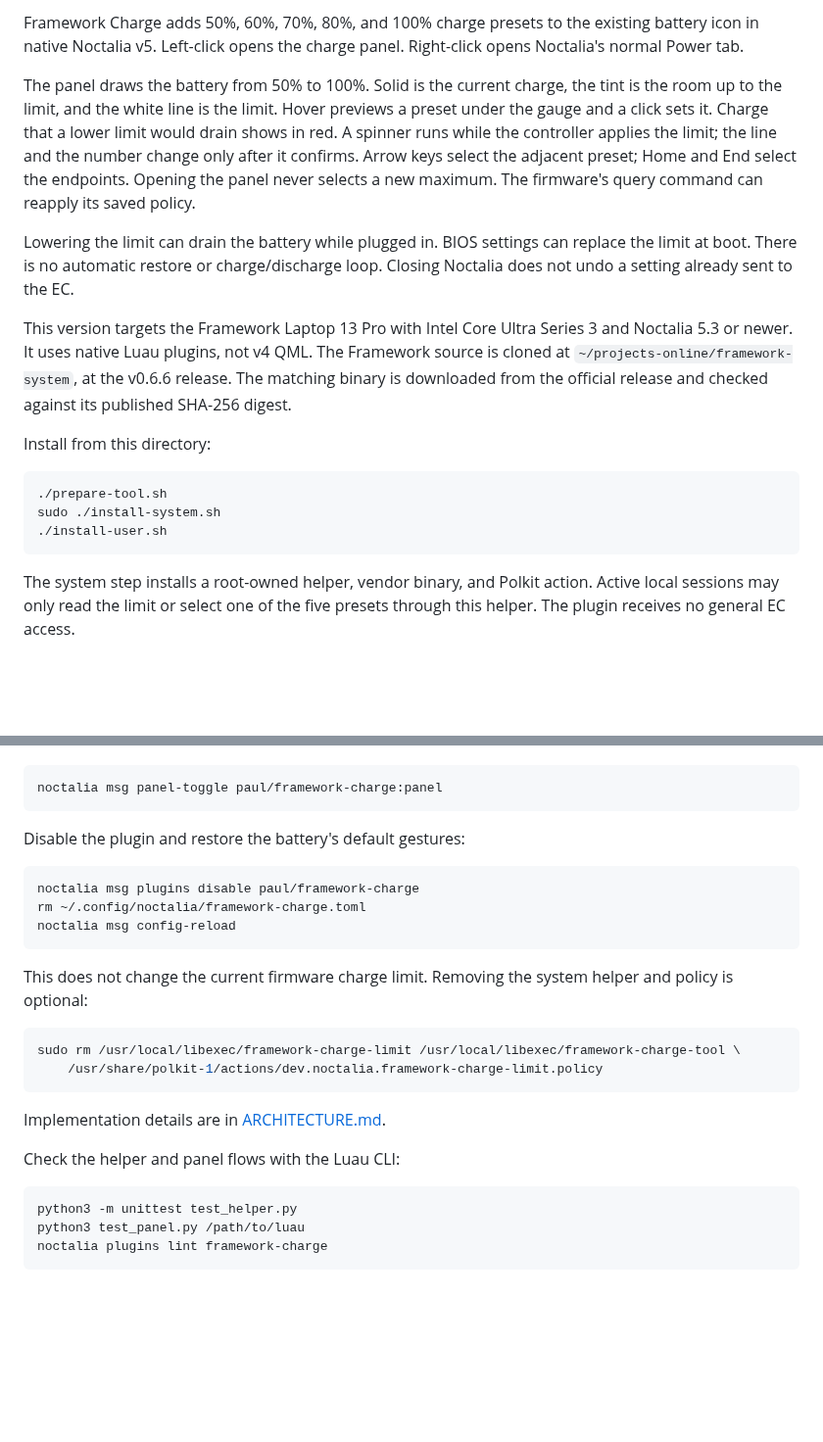
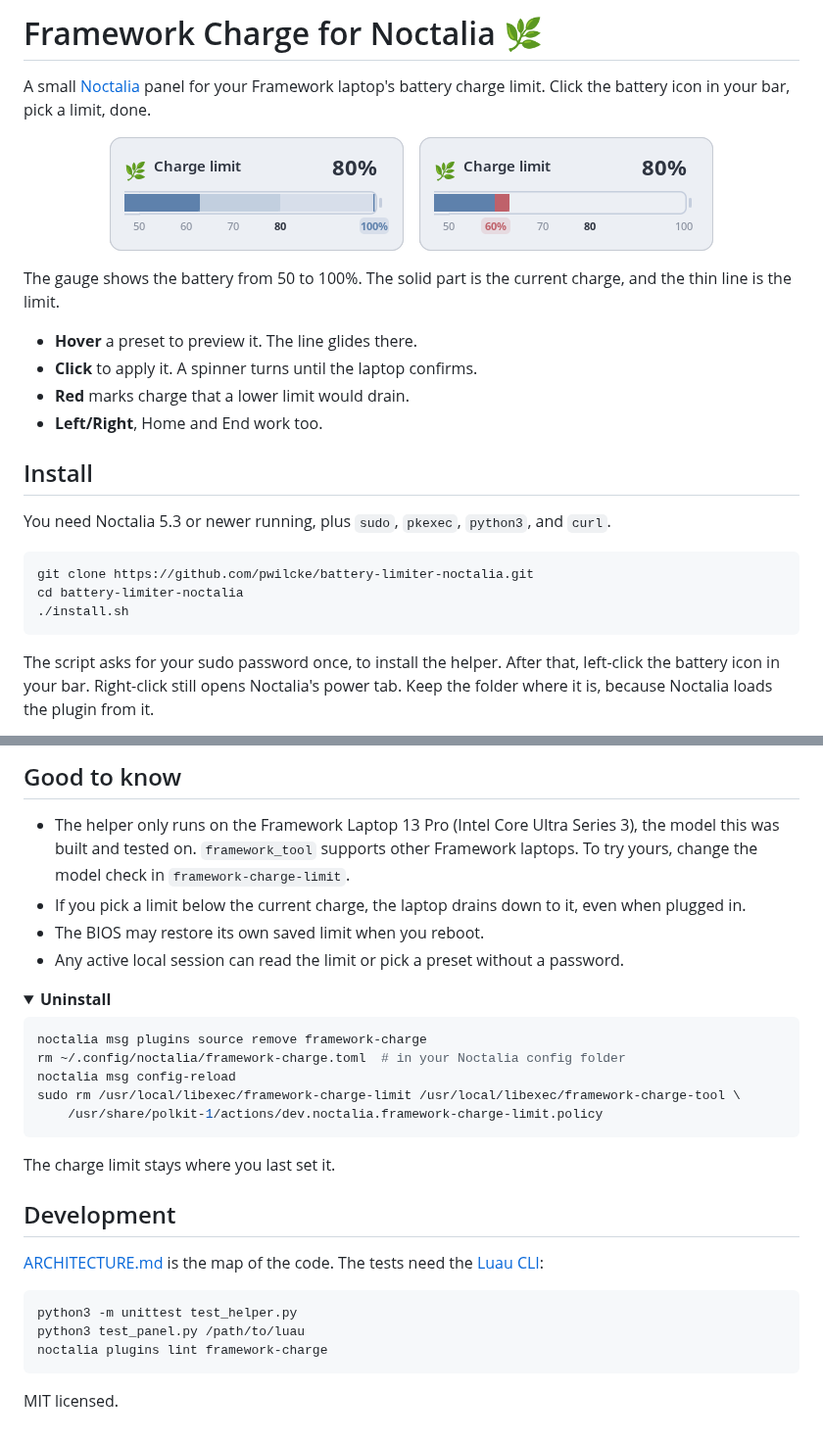
Before and after one commit to pwilcke/battery-limiter-noctalia, a Markdown page: README.md, 2 parts joined by grey strips. Shown at 98% size. GitHub-like rendering; pictures changed too: screenshot.png (added); folded sections open; blank space fills up the shorter version.

````diff
--- a/README.md
+++ b/README.md
@@ -1,35 +1,34 @@
-Framework Charge adds 50%, 60%, 70%, 80%, and 100% charge presets to the existing
-battery icon in native Noctalia v5. Left-click opens the charge panel.
-Right-click opens Noctalia's normal Power tab.
+# Framework Charge for Noctalia 🌿
 
-The panel draws the battery from 50% to 100%. Solid is the current charge,
-the tint is the room up to the limit, and the white line is the limit.
-Hover previews a preset under the gauge and a click sets it. Charge that a
-lower limit would drain shows in red. A spinner runs while the controller
-applies the limit; the line and the number change only after it confirms.
-Arrow keys select the adjacent preset; Home and End select the endpoints.
-Opening the panel never selects a new maximum. The firmware's query command
-can reapply its saved policy.
+A small [Noctalia](https://github.com/noctalia-dev/noctalia) panel for your
+Framework laptop's battery charge limit. Click the battery icon in your bar,
+pick a limit, done.
 
-Lowering the limit can drain the battery while plugged in. BIOS settings can
-replace the limit at boot. There is no automatic restore or charge/discharge
-loop. Closing Noctalia does not undo a setting already sent to the EC.
+<p align="center">
+  <img src="screenshot.png" width="616" alt="Two views of the panel. Left: hovering 100% previews a higher limit. Right: hovering 60% shows the charge above 60% in red.">
+</p>
 
-This version targets the Framework Laptop 13 Pro with Intel Core Ultra
-Series 3 and Noctalia 5.3 or newer. It uses native Luau plugins, not v4 QML.
-The Framework source is cloned at `~/projects-online/framework-system`, at
-the v0.6.6 release. The matching binary is downloaded from the official
-release and checked against its published SHA-256 digest.
+The gauge shows the battery from 50 to 100%. The solid part is the current
+charge, and the thin line is the limit.
 
-Install from this directory:
+- **Hover** a preset to preview it. The line glides there.
+- **Click** to apply it. A spinner turns until the laptop confirms.
+- **Red** marks charge that a lower limit would drain.
+- **Left/Right**, Home and End work too.
+
+## Install
+
+You need Noctalia 5.3 or newer running, plus `sudo`, `pkexec`, `python3`, and
+`curl`.
 
 ```sh
-./prepare-tool.sh
-sudo ./install-system.sh
-./install-user.sh
+git clone https://github.com/pwilcke/battery-limiter-noctalia.git
+cd battery-limiter-noctalia
+./install.sh
 ```
 
-The system step installs a root-owned helper, vendor binary, and Polkit
-action. Active local sessions may only read the limit or select one of the
-five presets through this helper. The plugin receives no general EC access.
+The script asks for your sudo password once, to install the helper. After
+that, left-click the battery icon in your bar. Right-click still opens
+Noctalia's power tab. Keep the folder where it is, because Noctalia loads the
+plugin from it.
 
@@ -37,30 +54,38 @@ Open the panel directly:
+## Good to know
+
+- The helper only runs on the Framework Laptop 13 Pro (Intel Core Ultra
+  Series 3), the model this was built and tested on. `framework_tool` supports
+  other Framework laptops. To try yours, change the model check in
+  `framework-charge-limit`.
+- If you pick a limit below the current charge, the laptop drains down to it,
+  even when plugged in.
+- The BIOS may restore its own saved limit when you reboot.
+- Any active local session can read the limit or pick a preset without a
+  password.
+
+<details>
+<summary><b>Uninstall</b></summary>
 
 ```sh
-noctalia msg panel-toggle paul/framework-charge:panel
-```
-
-Disable the plugin and restore the battery's default gestures:
-
-```sh
-noctalia msg plugins disable paul/framework-charge
-rm ~/.config/noctalia/framework-charge.toml
+noctalia msg plugins source remove framework-charge
+rm ~/.config/noctalia/framework-charge.toml  # in your Noctalia config folder
 noctalia msg config-reload
-```
-
-This does not change the current firmware charge limit. Removing the system
-helper and policy is optional:
-
-```sh
 sudo rm /usr/local/libexec/framework-charge-limit /usr/local/libexec/framework-charge-tool \
     /usr/share/polkit-1/actions/dev.noctalia.framework-charge-limit.policy
 ```
 
-Implementation details are in [ARCHITECTURE.md](ARCHITECTURE.md).
+The charge limit stays where you last set it.
+</details>
 
-Check the helper and panel flows with the Luau CLI:
+## Development
+
+[ARCHITECTURE.md](ARCHITECTURE.md) is the map of the code. The tests need the
+[Luau CLI](https://github.com/luau-lang/luau/releases):
 
 ```sh
 python3 -m unittest test_helper.py
 python3 test_panel.py /path/to/luau
 noctalia plugins lint framework-charge
 ```
+
+MIT licensed.
````
Also changed, not shown: other parts of README.md (+19 -1 lines), ARCHITECTURE.md (+12 -9 lines), 10 other files.
